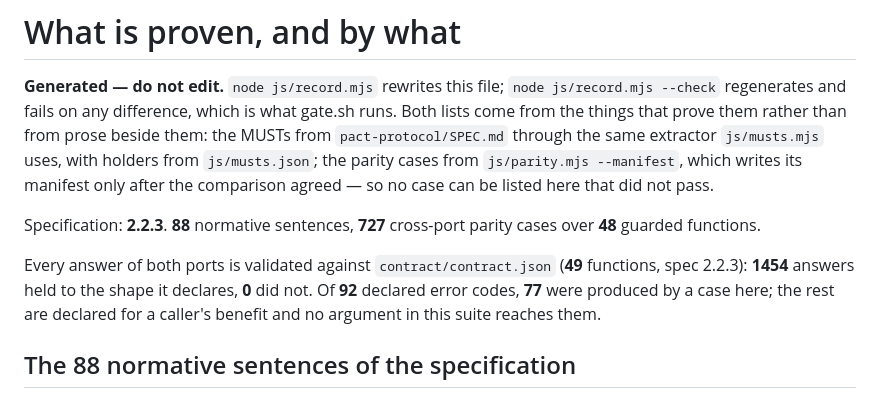
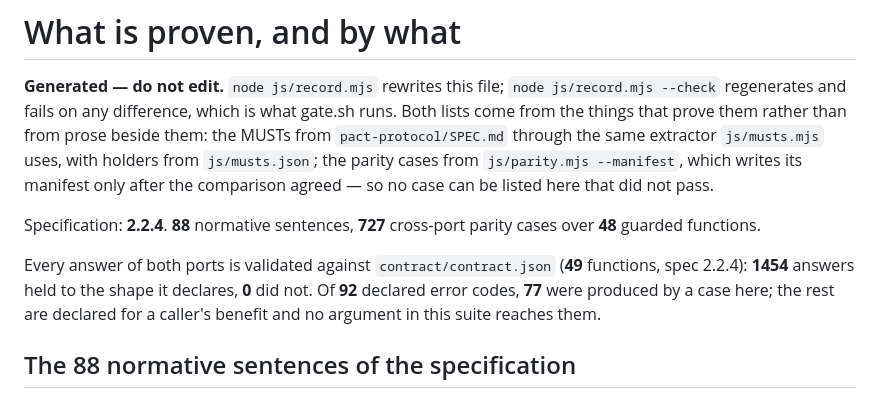
Before and after one commit to humandelegatedtrustprotocol/hdtp-identity, a Markdown page: PROOFS.md, the part around the change. Drawn GitHub-style.

Commit message:
PROOFS.md for SPEC 2.2.4
`node js/record.mjs` over this gate's parity manifest: the specification line says 2.2.4, and the
counts are unchanged (88 MUSTs, 727 parity cases over 48 functions).

```diff
--- a/PROOFS.md
+++ b/PROOFS.md
@@ -7,9 +7,9 @@ the same extractor `js/musts.mjs` uses, with holders from `js/musts.json`; the p
 `js/parity.mjs --manifest`, which writes its manifest only after the comparison agreed — so no
 case can be listed here that did not pass.
 
-Specification: **2.2.3**. **88** normative sentences, **727** cross-port parity cases over **48** guarded functions.
+Specification: **2.2.4**. **88** normative sentences, **727** cross-port parity cases over **48** guarded functions.
 
-Every answer of both ports is validated against `contract/contract.json` (**49** functions, spec 2.2.3): **1454** answers held to the shape it declares, **0** did not. Of **92** declared error codes, **77** were produced by a case here; the rest are declared for a caller's benefit and no argument in this suite reaches them.
+Every answer of both ports is validated against `contract/contract.json` (**49** functions, spec 2.2.4): **1454** answers held to the shape it declares, **0** did not. Of **92** declared error codes, **77** were produced by a case here; the rest are declared for a caller's benefit and no argument in this suite reaches them.
 
 ## The 88 normative sentences of the specification
 
```
